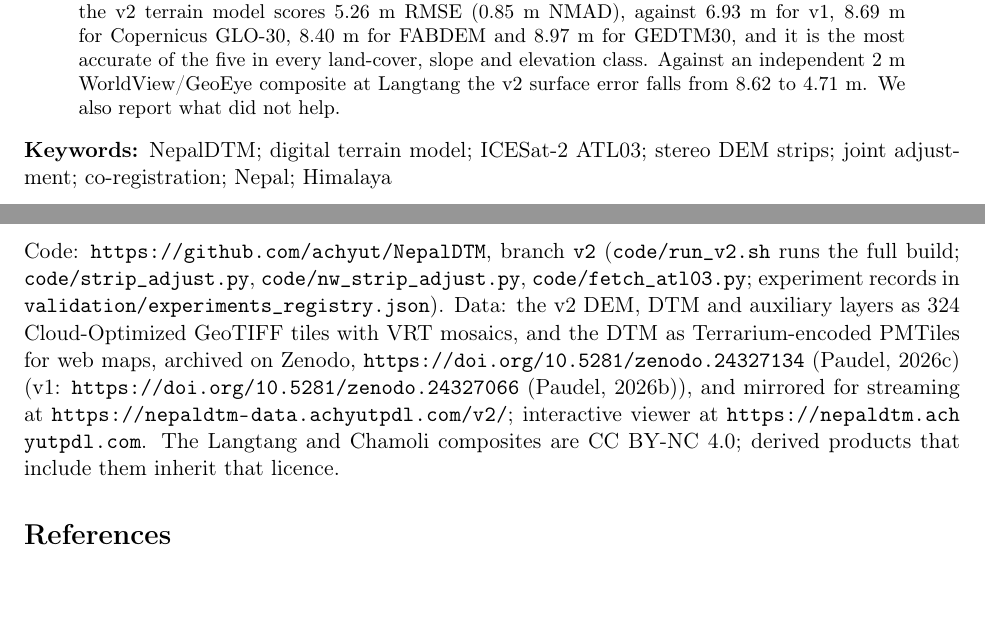
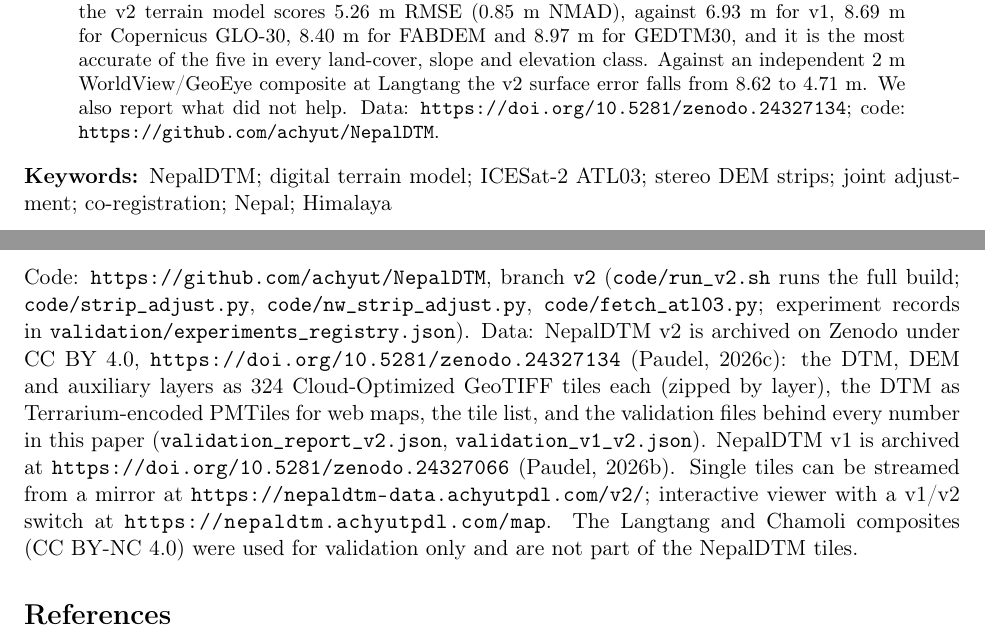
Before and after one commit to achyut/NepalDTM, a LaTeX paper (paper/v2/paper_v2.tex): two parts of pages 1 and 10 of 13, joined at a grey line, cut so that both start at the same text, the shorter picture padded with empty space. Compiled offline with pdfLaTeX.

Commit message:
v2 paper: Zenodo data DOI in abstract; data section lists the archived files

```diff
--- a/paper/v2/paper_v2.tex
+++ b/paper/v2/paper_v2.tex
@@ -46,6 +46,7 @@ scores 5.26~m RMSE (0.85~m NMAD), against 6.93~m for v1, 8.69~m for Copernicus G
 8.97~m for GEDTM30, and it is the most accurate of the five in every land-cover, slope and elevation class.
 Against an independent 2~m WorldView/GeoEye composite at Langtang the v2 surface error falls from 8.62 to 4.71~m.
 We also report what did not help.
+Data: \url{https://doi.org/10.5281/zenodo.24327134}; code: \url{https://github.com/achyut/NepalDTM}.
 \end{abstract}
 
 \noindent\textbf{Keywords:} NepalDTM; digital terrain model; ICESat-2 ATL03; stereo DEM strips; joint adjustment;
@@ -349,12 +350,15 @@ A single RMSE over all cells hides the split between stereo and fill; we report
 Code: \url{https://github.com/achyut/NepalDTM}, branch \texttt{v2} (\texttt{code/run\_v2.sh} runs the full build;
 \texttt{code/strip\_adjust.py}, \texttt{code/nw\_strip\_adjust.py}, \texttt{code/fetch\_atl03.py}; experiment records in
 \texttt{validation/experiments\_registry.json}).
-Data: the v2 DEM, DTM and auxiliary layers as 324 Cloud-Optimized GeoTIFF tiles with VRT mosaics, and the DTM as
-Terrarium-encoded PMTiles for web maps, archived on Zenodo,
-\url{https://doi.org/10.5281/zenodo.24327134}~\citep{paudel2026nepaldtmv2data} (v1: \url{https://doi.org/10.5281/zenodo.24327066}~\citep{paudel2026nepaldtmv1data}),
-and mirrored for streaming at \url{https://nepaldtm-data.achyutpdl.com/v2/}; interactive viewer at
-\url{https://nepaldtm.achyutpdl.com}.
-The Langtang and Chamoli composites are CC~BY-NC~4.0; derived products that include them inherit that licence.
+Data: NepalDTM v2 is archived on Zenodo under CC~BY~4.0,
+\url{https://doi.org/10.5281/zenodo.24327134}~\citep{paudel2026nepaldtmv2data}: the DTM, DEM and auxiliary layers as
+324 Cloud-Optimized GeoTIFF tiles each (zipped by layer), the DTM as Terrarium-encoded PMTiles for web maps, the tile list,
+and the validation files behind every number in this paper (\texttt{validation\_report\_v2.json},
+\texttt{validation\_v1\_v2.json}).
+NepalDTM v1 is archived at \url{https://doi.org/10.5281/zenodo.24327066}~\citep{paudel2026nepaldtmv1data}.
+Single tiles can be streamed from a mirror at \url{https://nepaldtm-data.achyutpdl.com/v2/}; interactive viewer with a
+v1/v2 switch at \url{https://nepaldtm.achyutpdl.com/map}.
+The Langtang and Chamoli composites (CC~BY-NC~4.0) were used for validation only and are not part of the NepalDTM tiles.
 
 \FloatBarrier
 \bibliographystyle{plainnat}
```
Also changed, not shown: paper/v2/paper_v2.pdf.
